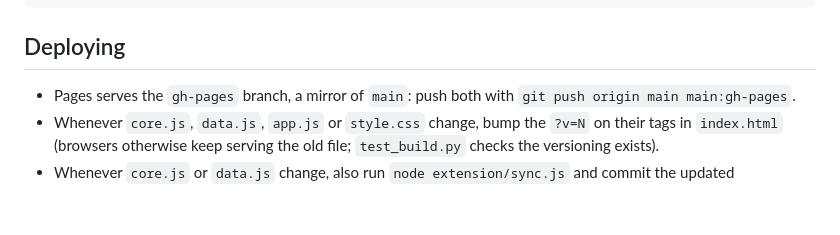
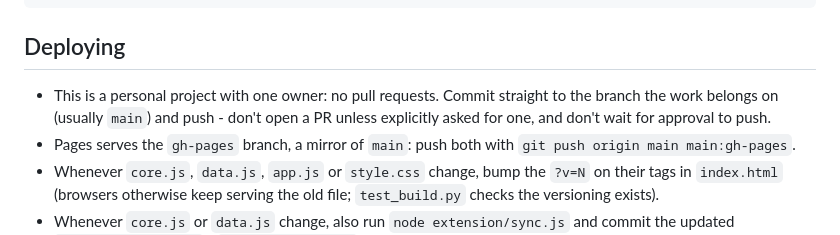
Before and after one commit to etanetan/sleeper-rankings, a Markdown page: CLAUDE.md, the part around the change. Drawn GitHub-style; blank space fills up the shorter version.

Commit message:
Note that this project skips PRs - commit straight to the target branch
Personal, one-owner project; no review step needed.

Co-Authored-By: Claude Sonnet 5 <noreply@anthropic.com>
Claude-Session: https://claude.ai/code/session_01DTpQSrUcSYjDimKKFmjQ9v

```diff
--- a/CLAUDE.md
+++ b/CLAUDE.md
@@ -31,6 +31,7 @@ node trades/engine.js running|failed|finalize --league <id> --data <dir> ...
 
 ## Deploying
 
+- This is a personal project with one owner: no pull requests. Commit straight to the branch the work belongs on (usually `main`) and push - don't open a PR unless explicitly asked for one, and don't wait for approval to push.
 - Pages serves the `gh-pages` branch, a mirror of `main`: push both with `git push origin main main:gh-pages`.
 - Whenever `core.js`, `data.js`, `app.js` or `style.css` change, bump the `?v=N` on their tags in `index.html` (browsers otherwise keep serving the old file; `test_build.py` checks the versioning exists).
 - Whenever `core.js` or `data.js` change, also run `node extension/sync.js` and commit the updated `extension/lib/*.js` - `test_extension.js` fails if they drift from the root files.
```
